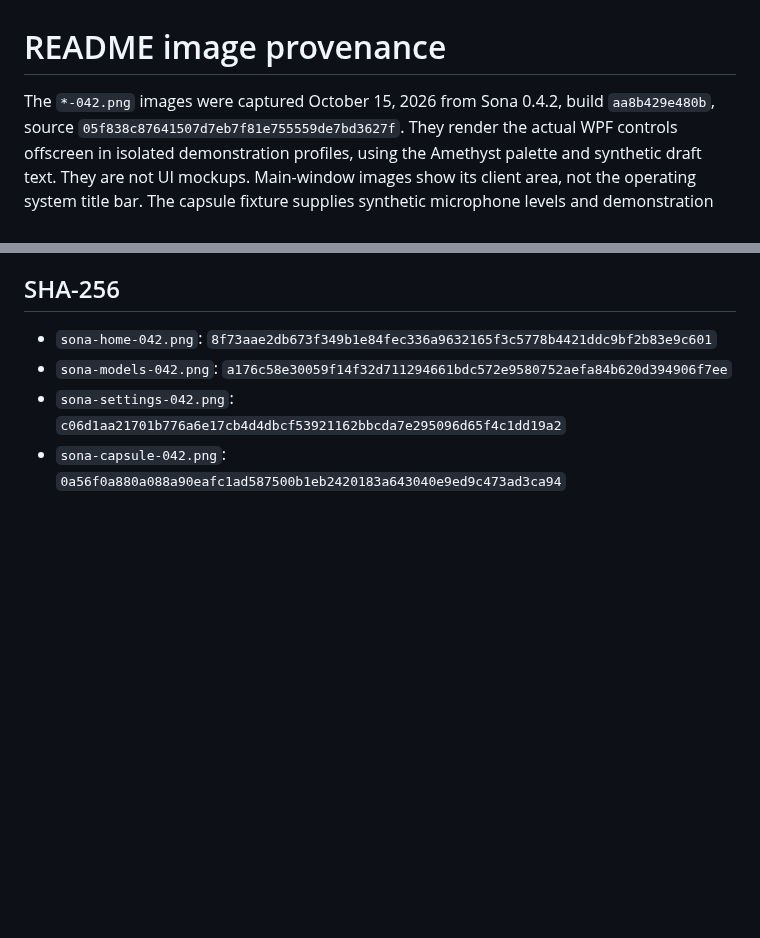
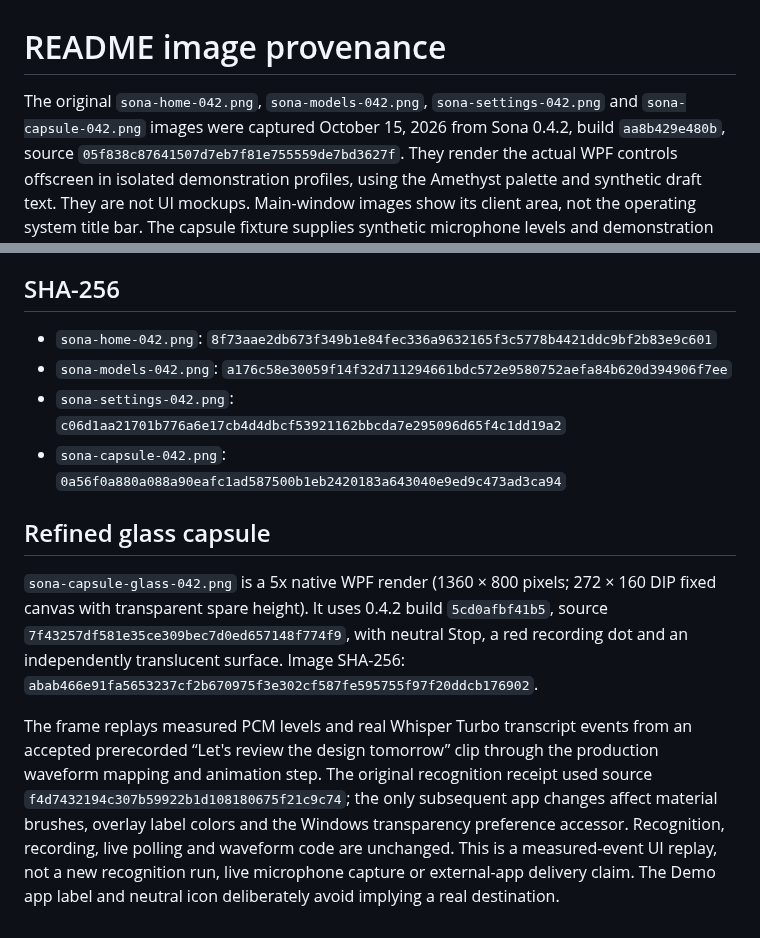
Before and after one commit to JhinxDev/Sona, a Markdown page: docs/images/README.md, 2 parts joined by grey strips. GitHub-like rendering; blank space fills up the shorter version.

Commit message:
Show verified glass capsule replay in README

```diff
--- a/docs/images/README.md
+++ b/docs/images/README.md
@@ -1,6 +1,7 @@
 # README image provenance
 
-The `*-042.png` images were captured October 15, 2026 from Sona 0.4.2,
+The original `sona-home-042.png`, `sona-models-042.png`,
+`sona-settings-042.png` and `sona-capsule-042.png` images were captured October 15, 2026 from Sona 0.4.2,
 build `aa8b429e480b`, source `05f838c87641507d7eb7f81e755559de7bd3627f`.
 They render the actual WPF controls offscreen in isolated demonstration profiles,
 using the Amethyst palette and synthetic draft text. They are not UI mockups.
@@ -22,3 +23,22 @@ assets. The linked published trailer depicts 0.4.0; it is not a 0.4.2 demonstrat
 - `sona-models-042.png`: `a176c58e30059f14f32d711294661bdc572e9580752aefa84b620d394906f7ee`
 - `sona-settings-042.png`: `c06d1aa21701b776a6e17cb4d4dbcf53921162bbcda7e295096d65f4c1dd19a2`
 - `sona-capsule-042.png`: `0a56f0a880a088a90eafc1ad587500b1eb2420183a643040e9ed9c473ad3ca94`
+
+
+## Refined glass capsule
+
+`sona-capsule-glass-042.png` is a 5x native WPF render (1360 × 800 pixels;
+272 × 160 DIP fixed canvas with transparent spare height). It uses 0.4.2 build
+`5cd0afbf41b5`, source `7f43257df581e35ce309bec7d0ed657148f774f9`, with
+neutral Stop, a red recording dot and an independently translucent surface.
+Image SHA-256: `abab466e91fa5653237cf2b670975f3e302cf587fe595755f97f20ddcb176902`.
+
+The frame replays measured PCM levels and real Whisper Turbo transcript events
+from an accepted prerecorded “Let's review the design tomorrow” clip through
+the production waveform mapping and animation step. The original recognition
+receipt used source `f4d7432194c307b59922b1d108180675f21c9c74`; the only
+subsequent app changes affect material brushes, overlay label colors and the
+Windows transparency preference accessor. Recognition, recording, live polling
+and waveform code are unchanged. This is a measured-event UI replay, not a new
+recognition run, live microphone capture or external-app delivery claim. The
+Demo app label and neutral icon deliberately avoid implying a real destination.
```
Also changed, not shown: README.md (+5 -2 lines), docs/images/sona-capsule-glass-042.png (added).
